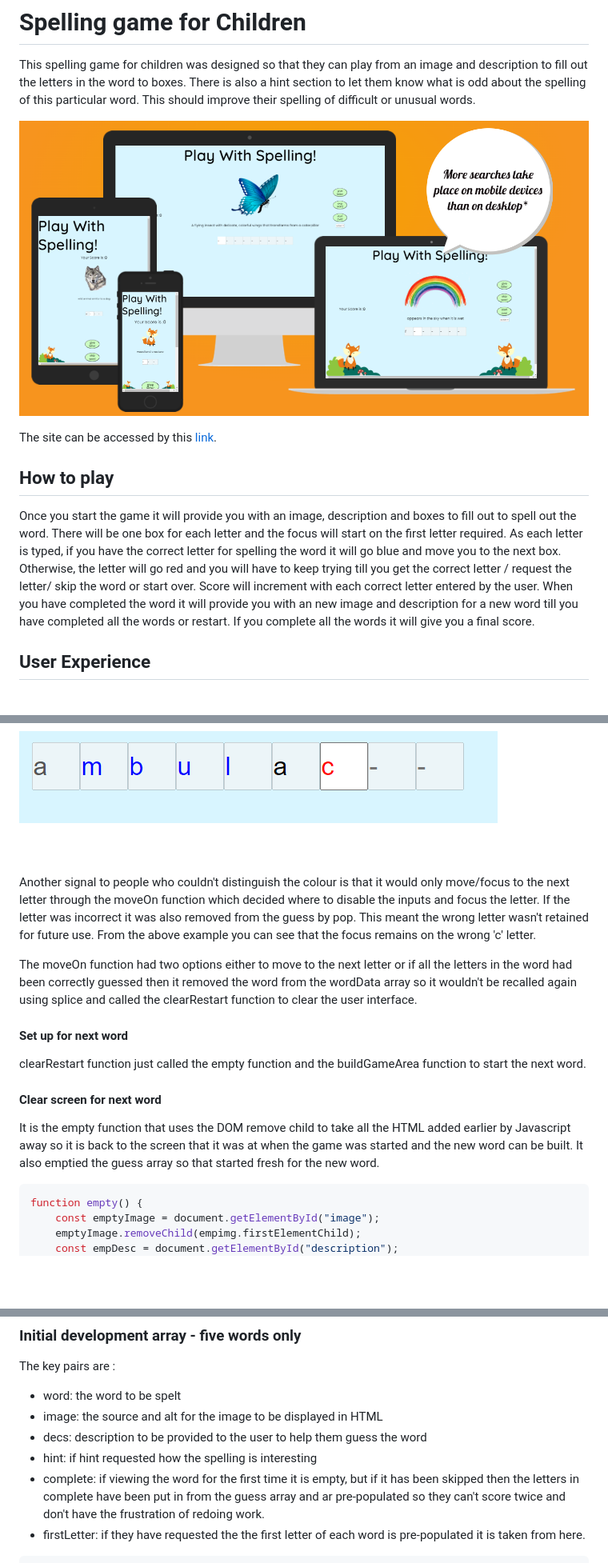
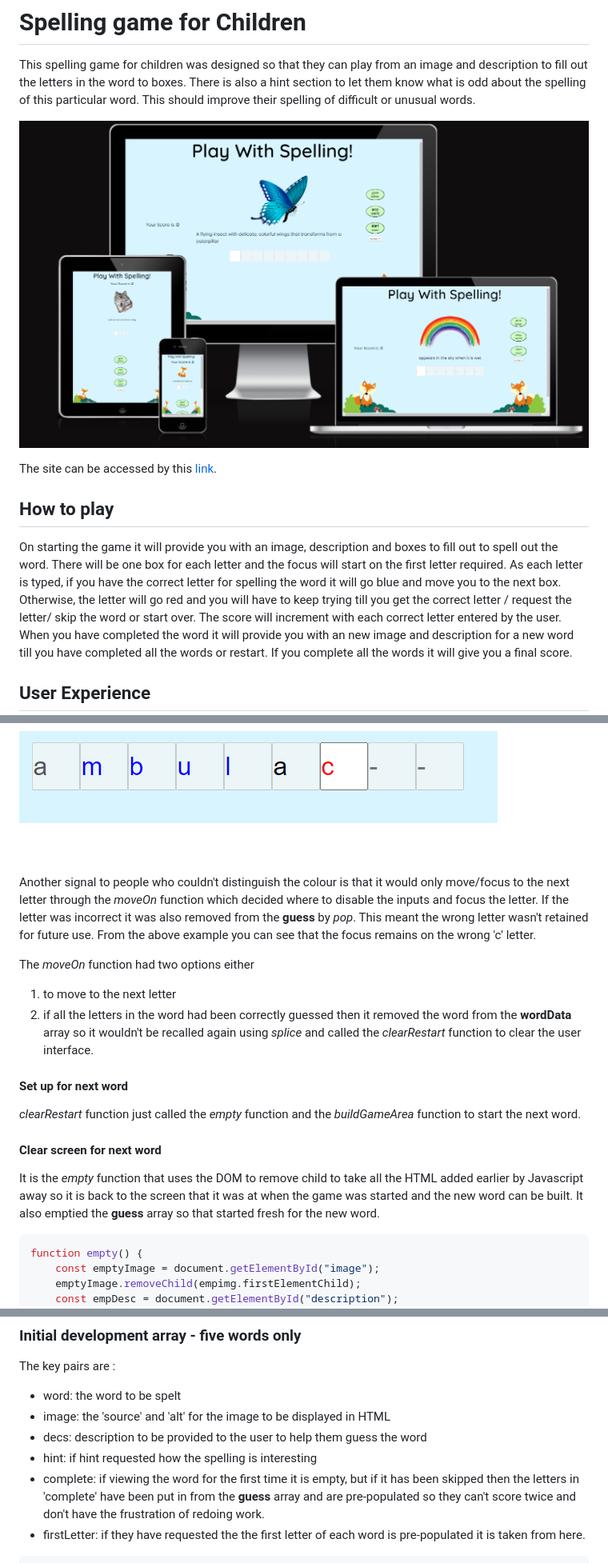
Before and after one commit to RachWalm/spelling-game, a Markdown page: README.md, 3 parts joined by grey strips. Shown: that part at 80% size. GitHub-like rendering; pictures changed too: documents/allscreen.png; blank space fills up the shorter version.

````diff
--- a/README.md
+++ b/README.md
@@ -7,7 +7,7 @@ This spelling game for children was designed so that they can play from an image
 The site can be accessed by this [link](https://rachwalm.github.io/spelling-game/).
 
 ## How to play
-Once you start the game it will provide you with an image, description and boxes to fill out to spell out the word. There will be one box for each letter and the focus will start on the first letter required. As each letter is typed, if you have the correct letter for spelling the word it will go blue and move you to the next box. Otherwise, the letter will go red and you will have to keep trying till you get the correct letter / request the letter/ skip the word or start over. Score will increment with each correct letter entered by the user.
+On starting the game it will provide you with an image, description and boxes to fill out to spell out the word. There will be one box for each letter and the focus will start on the first letter required. As each letter is typed, if you have the correct letter for spelling the word it will go blue and move you to the next box. Otherwise, the letter will go red and you will have to keep trying till you get the correct letter / request the letter/ skip the word or start over. The score will increment with each correct letter entered by the user.
 When you have completed the word it will provide you with an new image and description for a new word till you have completed all the words or restart. If you complete all the words it will give you a final score.
 
 ## User Experience
@@ -285,17 +291,19 @@ the outcome of this then needed to be fed back to the user. A colour system was
 
 ![spelt-wrong](documents/wrong-letter.png)
 
-Another signal to people who couldn't distinguish the colour is that it would only move/focus to the next letter through the moveOn function which decided where to disable the inputs and focus the letter. If the letter was incorrect it was also removed from the guess by pop. This meant the wrong letter wasn't retained for future use. From the above example you can see that the focus remains on the wrong 'c' letter.
+Another signal to people who couldn't distinguish the colour is that it would only move/focus to the next letter through the *moveOn* function which decided where to disable the inputs and focus the letter. If the letter was incorrect it was also removed from the **guess** by *pop*. This meant the wrong letter wasn't retained for future use. From the above example you can see that the focus remains on the wrong 'c' letter.
 
-The moveOn function had two options either to move to the next letter or if all the letters in the word had been correctly guessed then it removed the word from the wordData array so it wouldn't be recalled again using splice and called the clearRestart function to clear the user interface.
+The *moveOn* function had two options either
+1. to move to the next letter
+2. if all the letters in the word had been correctly guessed then it removed the word from the **wordData** array so it wouldn't be recalled again using *splice* and called the *clearRestart* function to clear the user interface.
 
 #### Set up for next word
 
-clearRestart function just called the empty function and the buildGameArea function to start the next word.
+*clearRestart* function just called the *empty* function and the *buildGameArea* function to start the next word.
 
 #### Clear screen for next word
 
-It is the empty function that uses the DOM remove child to take all the HTML added earlier by Javascript away so it is back to the screen that it was at when the game was started and the new word can be built. It also emptied the guess array so that started fresh for the new word.
+It is the *empty* function that uses the DOM to remove child to take all the HTML added earlier by Javascript away so it is back to the screen that it was at when the game was started and the new word can be built. It also emptied the **guess** array so that started fresh for the new word.
 
 ```JS
 function empty() {
@@ -544,10 +550,10 @@ The project was cloned.
 The key pairs are :
 
 - word: the word to be spelt
-- image: the source and alt for the image to be displayed in HTML
+- image: the 'source' and 'alt' for the image to be displayed in HTML
 - decs: description to be provided to the user to help them guess the word
 - hint: if hint requested how the spelling is interesting
-- complete: if viewing the word for the first time it is empty, but if it has been skipped then the letters in complete have been put in from the guess array and ar pre-populated so they can't score twice and don't have the frustration of redoing work.
+- complete: if viewing the word for the first time it is empty, but if it has been skipped then the letters in 'complete' have been put in from the **guess** array and are pre-populated so they can't score twice and don't have the frustration of redoing work.
 - firstLetter: if they have requested the the first letter of each word is pre-populated it is taken from here.
 
 ```JS
````
Also changed, not shown: other parts of README.md (+64 -61 lines), 2 other files.
